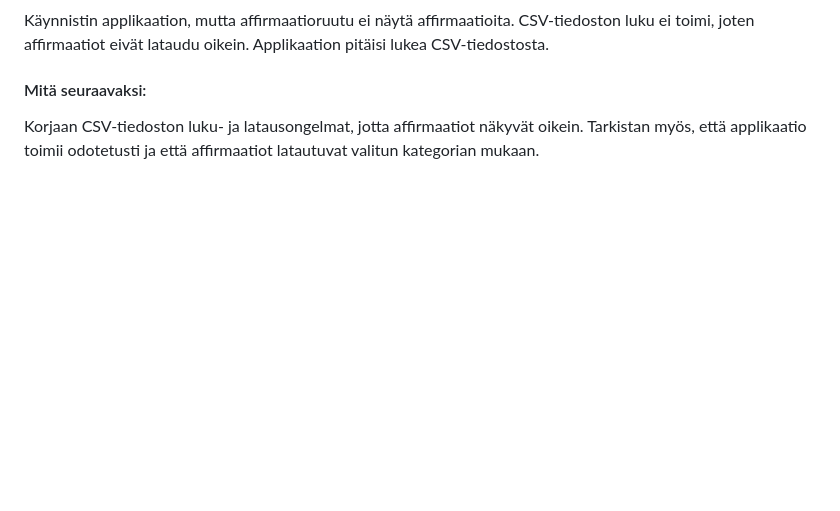
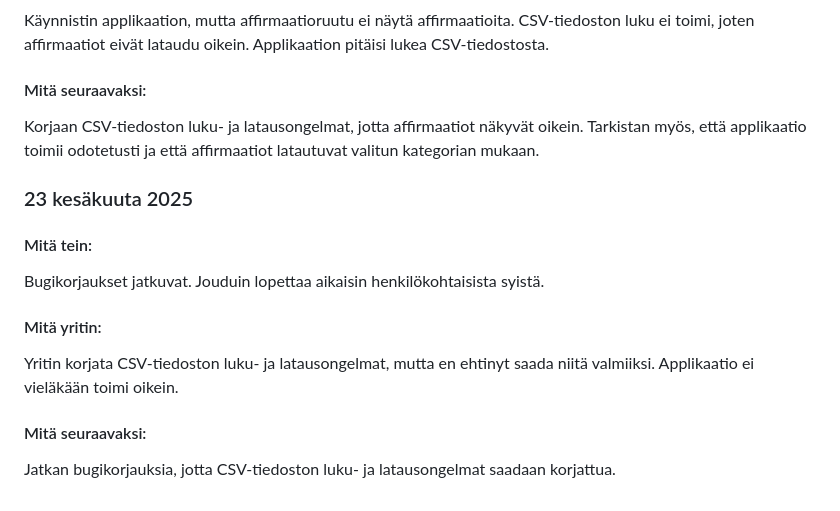
Before and after one commit to ForestiGH/affirmation_forest, a Markdown page: README.md, the part around the change. Rendered like a GitHub page; blank space fills up the shorter version.

```diff
--- a/README.md
+++ b/README.md
@@ -64,3 +64,14 @@ Käynnistin applikaation, mutta affirmaatioruutu ei näytä affirmaatioita. CSV-
 
 #### Mitä seuraavaksi:
 Korjaan CSV-tiedoston luku- ja latausongelmat, jotta affirmaatiot näkyvät oikein. Tarkistan myös, että applikaatio toimii odotetusti ja että affirmaatiot latautuvat valitun kategorian mukaan.
+
+### 23 kesäkuuta 2025
+
+#### Mitä tein:
+Bugikorjaukset jatkuvat. Jouduin lopettaa aikaisin henkilökohtaisista syistä.
+
+#### Mitä yritin:
+Yritin korjata CSV-tiedoston luku- ja latausongelmat, mutta en ehtinyt saada niitä valmiiksi. Applikaatio ei vieläkään toimi oikein.
+
+#### Mitä seuraavaksi:
+Jatkan bugikorjauksia, jotta CSV-tiedoston luku- ja latausongelmat saadaan korjattua.
```
